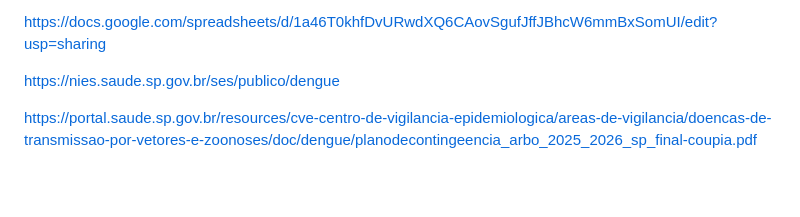
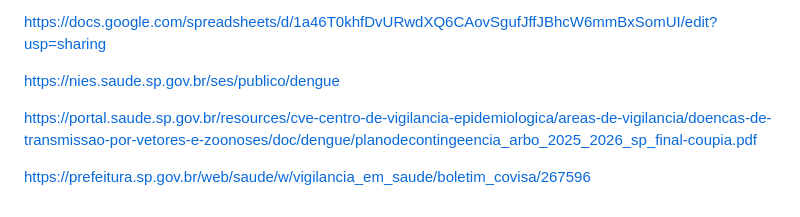
Before and after one commit to renatobdo/SIN5033-Projeto, a Markdown page: README.md, the part around the change. Drawn GitHub-style; blank space fills up the shorter version.

```diff
--- a/README.md
+++ b/README.md
@@ -284,3 +284,5 @@ https://docs.google.com/spreadsheets/d/1a46T0khfDvURwdXQ6CAovSgufJffJBhcW6mmBxSo
 https://nies.saude.sp.gov.br/ses/publico/dengue
 
 https://portal.saude.sp.gov.br/resources/cve-centro-de-vigilancia-epidemiologica/areas-de-vigilancia/doencas-de-transmissao-por-vetores-e-zoonoses/doc/dengue/planodecontingeencia_arbo_2025_2026_sp_final-coupia.pdf
+
+https://prefeitura.sp.gov.br/web/saude/w/vigilancia_em_saude/boletim_covisa/267596
```
